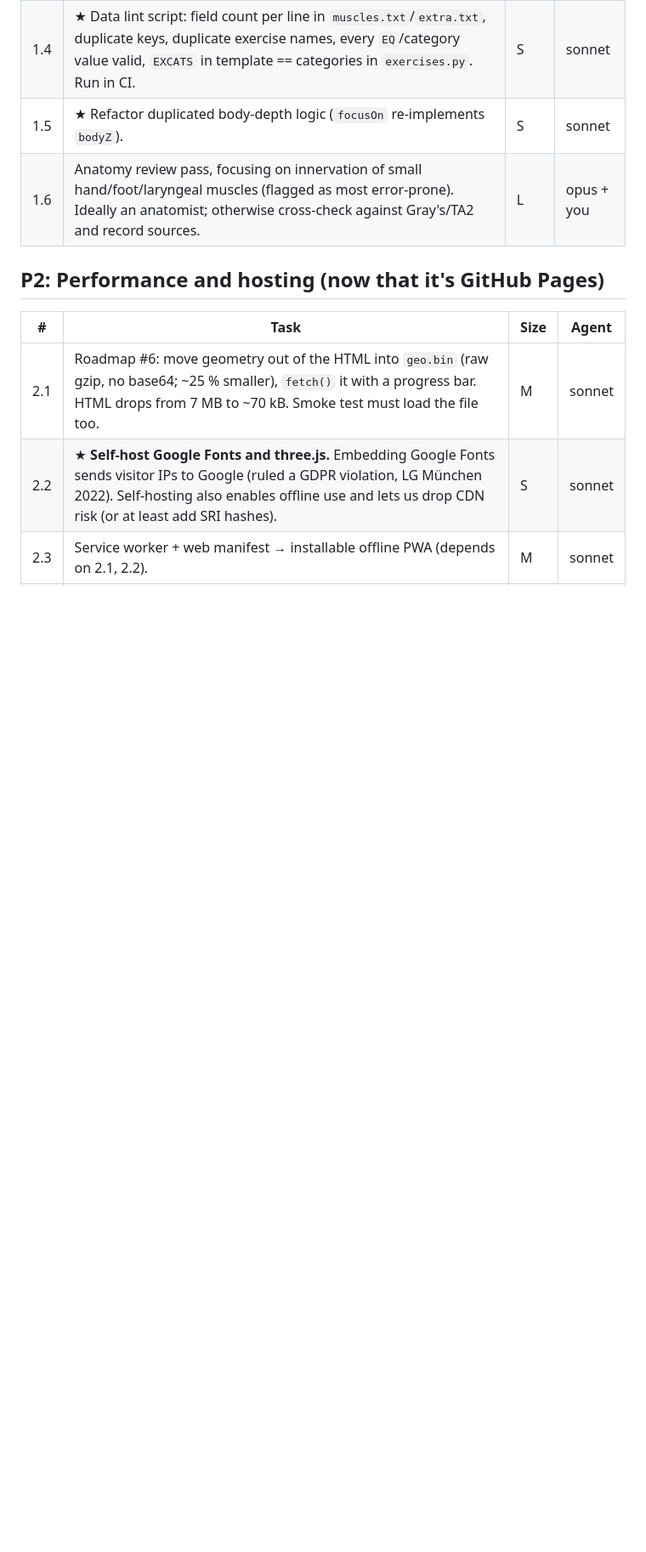
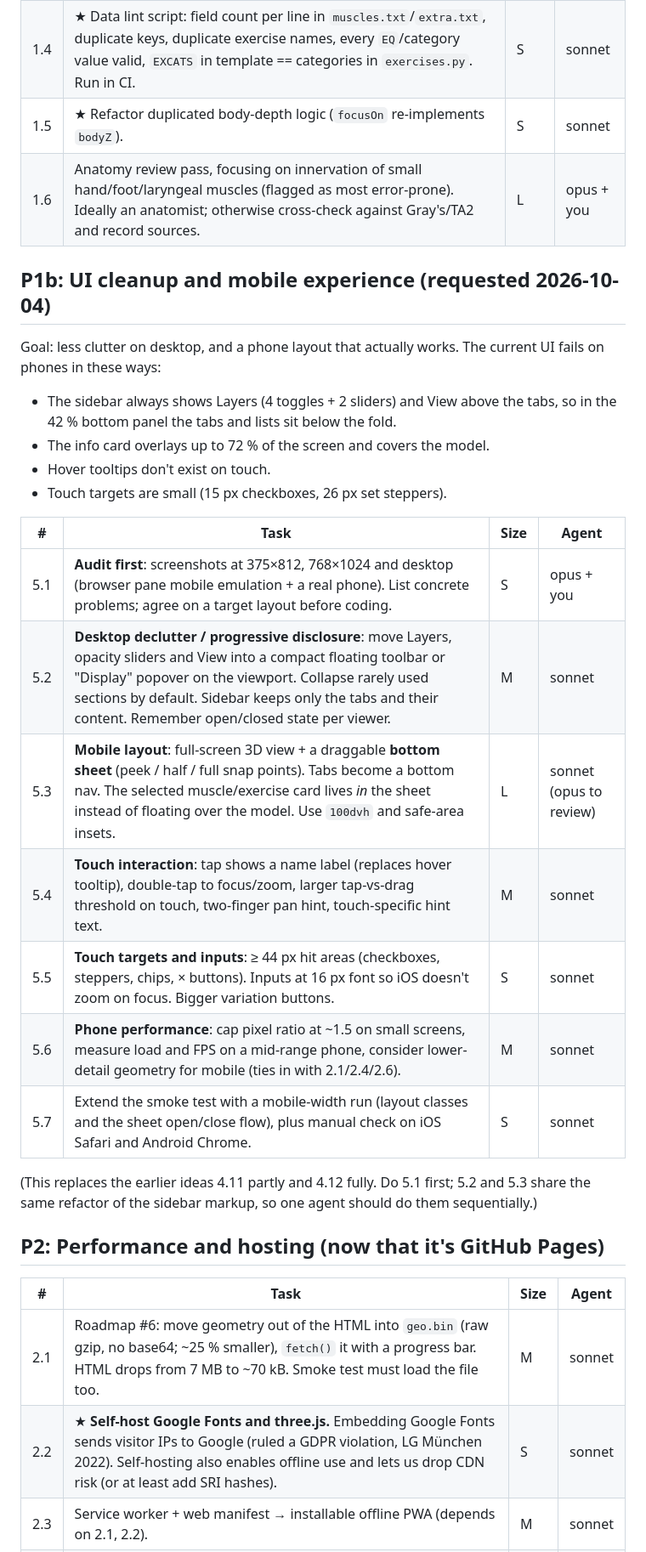
Before and after one commit to AtzeGinter/atlas-of-motion, a Markdown page: TASKS.md, the part around one of its changes. Shown at 85% size. GitHub-like rendering; blank space fills up the shorter version.

Commit message:
TASKS: add UI cleanup and mobile experience section (P1b)
Co-Authored-By: Claude Opus 5.5 <noreply@anthropic.com>

```diff
--- a/TASKS.md
+++ b/TASKS.md
@@ -27,6 +27,26 @@ Legend: **S/M/L** = rough size. **Agent** = suggested executor (`sonnet` for wel
 | 1.4 | ★ Data lint script: field count per line in `muscles.txt`/`extra.txt`, duplicate keys, duplicate exercise names, every `EQ`/category value valid, `EXCATS` in template == categories in `exercises.py`. Run in CI. | S | sonnet |
 | 1.5 | ★ Refactor duplicated body-depth logic (`focusOn` re-implements `bodyZ`). | S | sonnet |
 | 1.6 | Anatomy review pass, focusing on innervation of small hand/foot/laryngeal muscles (flagged as most error-prone). Ideally an anatomist; otherwise cross-check against Gray's/TA2 and record sources. | L | opus + you |
+
+## P1b: UI cleanup and mobile experience (requested 2026-10-04)
+
+Goal: less clutter on desktop, and a phone layout that actually works. The current UI fails on phones in these ways:
+- The sidebar always shows Layers (4 toggles + 2 sliders) and View above the tabs, so in the 42 % bottom panel the tabs and lists sit below the fold.
+- The info card overlays up to 72 % of the screen and covers the model.
+- Hover tooltips don't exist on touch.
+- Touch targets are small (15 px checkboxes, 26 px set steppers).
+
+| # | Task | Size | Agent |
+|---|------|------|-------|
+| 5.1 | **Audit first**: screenshots at 375×812, 768×1024 and desktop (browser pane mobile emulation + a real phone). List concrete problems; agree on a target layout before coding. | S | opus + you |
+| 5.2 | **Desktop declutter / progressive disclosure**: move Layers, opacity sliders and View into a compact floating toolbar or "Display" popover on the viewport. Collapse rarely used sections by default. Sidebar keeps only the tabs and their content. Remember open/closed state per viewer. | M | sonnet |
+| 5.3 | **Mobile layout**: full-screen 3D view + a draggable **bottom sheet** (peek / half / full snap points). Tabs become a bottom nav. The selected muscle/exercise card lives *in* the sheet instead of floating over the model. Use `100dvh` and safe-area insets. | L | sonnet (opus to review) |
+| 5.4 | **Touch interaction**: tap shows a name label (replaces hover tooltip), double-tap to focus/zoom, larger tap-vs-drag threshold on touch, two-finger pan hint, touch-specific hint text. | M | sonnet |
+| 5.5 | **Touch targets and inputs**: ≥ 44 px hit areas (checkboxes, steppers, chips, × buttons). Inputs at 16 px font so iOS doesn't zoom on focus. Bigger variation buttons. | S | sonnet |
+| 5.6 | **Phone performance**: cap pixel ratio at ~1.5 on small screens, measure load and FPS on a mid-range phone, consider lower-detail geometry for mobile (ties in with 2.1/2.4/2.6). | M | sonnet |
+| 5.7 | Extend the smoke test with a mobile-width run (layout classes and the sheet open/close flow), plus manual check on iOS Safari and Android Chrome. | S | sonnet |
+
+(This replaces the earlier ideas 4.11 partly and 4.12 fully. Do 5.1 first; 5.2 and 5.3 share the same refactor of the sidebar markup, so one agent should do them sequentially.)
 
 ## P2: Performance and hosting (now that it's GitHub Pages)
 
```
Also changed, not shown: other parts of TASKS.md (+4 -3 lines).
